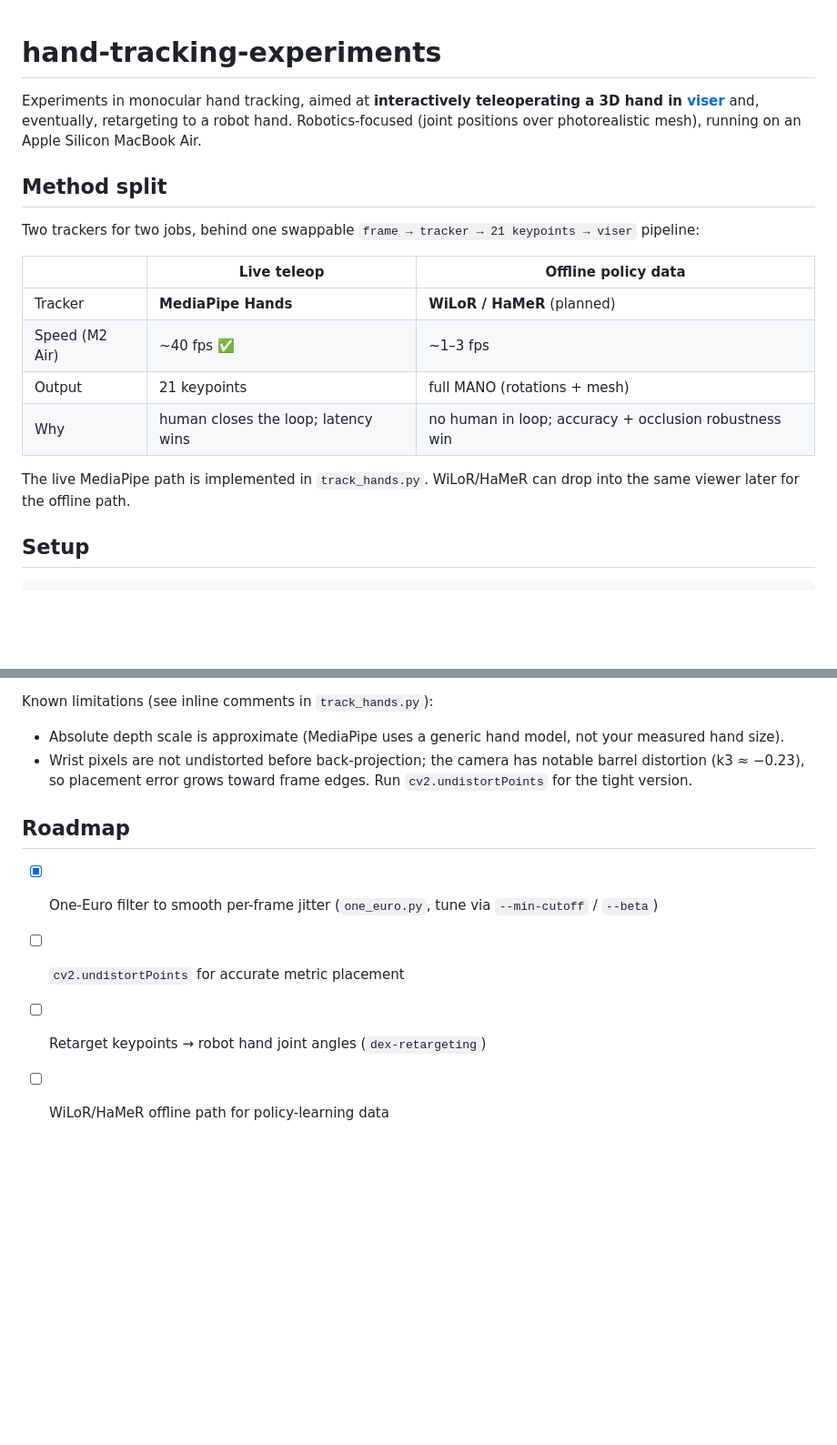
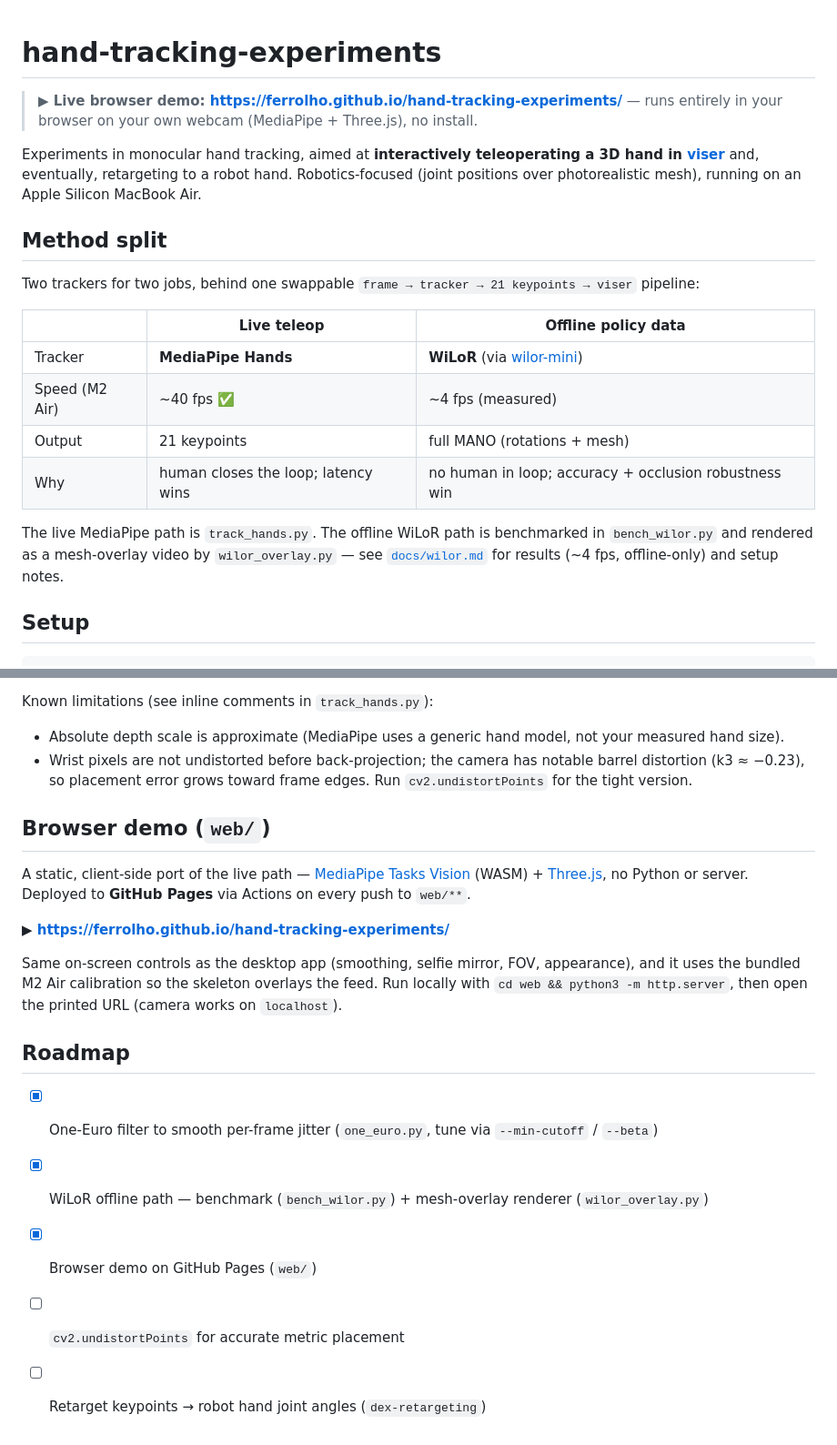
Before and after one commit to ferrolho/hand-tracking-experiments, a Markdown page: README.md, 2 parts joined by grey strips. Shown at 91% size. Rendered like a GitHub page; blank space fills up the shorter version.

Commit message:
docs: add live demo link, browser-demo section, refresh roadmap

```diff
--- a/README.md
+++ b/README.md
@@ -1,4 +1,6 @@
 # hand-tracking-experiments
+
+> **▶ Live browser demo: https://ferrolho.github.io/hand-tracking-experiments/** — runs entirely in your browser on your own webcam (MediaPipe + Three.js), no install.
 
 Experiments in monocular hand tracking, aimed at **interactively teleoperating a 3D hand in [viser](https://github.com/nerfstudio-project/viser)** and, eventually, retargeting to a robot hand. Robotics-focused (joint positions over photorealistic mesh), running on an Apple Silicon MacBook Air.
 
@@ -8,12 +10,12 @@ Two trackers for two jobs, behind one swappable `frame → tracker → 21 keypoi
 
 | | Live teleop | Offline policy data |
 |---|---|---|
-| Tracker | **MediaPipe Hands** | **WiLoR / HaMeR** (planned) |
-| Speed (M2 Air) | ~40 fps ✅ | ~1–3 fps |
+| Tracker | **MediaPipe Hands** | **WiLoR** (via [wilor-mini](https://github.com/warmshao/WiLoR-mini)) |
+| Speed (M2 Air) | ~40 fps ✅ | ~4 fps (measured) |
 | Output | 21 keypoints | full MANO (rotations + mesh) |
 | Why | human closes the loop; latency wins | no human in loop; accuracy + occlusion robustness win |
 
-The live MediaPipe path is implemented in `track_hands.py`. WiLoR/HaMeR can drop into the same viewer later for the offline path.
+The live MediaPipe path is `track_hands.py`. The offline WiLoR path is benchmarked in `bench_wilor.py` and rendered as a mesh-overlay video by `wilor_overlay.py` — see [`docs/wilor.md`](docs/wilor.md) for results (~4 fps, offline-only) and setup notes.
 
 ## Setup
 
@@ -52,9 +54,18 @@ Known limitations (see inline comments in `track_hands.py`):
 - Absolute depth scale is approximate (MediaPipe uses a generic hand model, not your measured hand size).
 - Wrist pixels are not undistorted before back-projection; the camera has notable barrel distortion (k3 ≈ −0.23), so placement error grows toward frame edges. Run `cv2.undistortPoints` for the tight version.
 
+## Browser demo (`web/`)
+
+A static, client-side port of the live path — [MediaPipe Tasks Vision](https://ai.google.dev/edge/mediapipe) (WASM) + [Three.js](https://threejs.org/), no Python or server. Deployed to **GitHub Pages** via Actions on every push to `web/**`.
+
+**▶ https://ferrolho.github.io/hand-tracking-experiments/**
+
+Same on-screen controls as the desktop app (smoothing, selfie mirror, FOV, appearance), and it uses the bundled M2 Air calibration so the skeleton overlays the feed. Run locally with `cd web && python3 -m http.server`, then open the printed URL (camera works on `localhost`).
+
 ## Roadmap
 
 - [x] One-Euro filter to smooth per-frame jitter (`one_euro.py`, tune via `--min-cutoff` / `--beta`)
+- [x] WiLoR offline path — benchmark (`bench_wilor.py`) + mesh-overlay renderer (`wilor_overlay.py`)
+- [x] Browser demo on GitHub Pages (`web/`)
 - [ ] `cv2.undistortPoints` for accurate metric placement
 - [ ] Retarget keypoints → robot hand joint angles (`dex-retargeting`)
-- [ ] WiLoR/HaMeR offline path for policy-learning data
```
